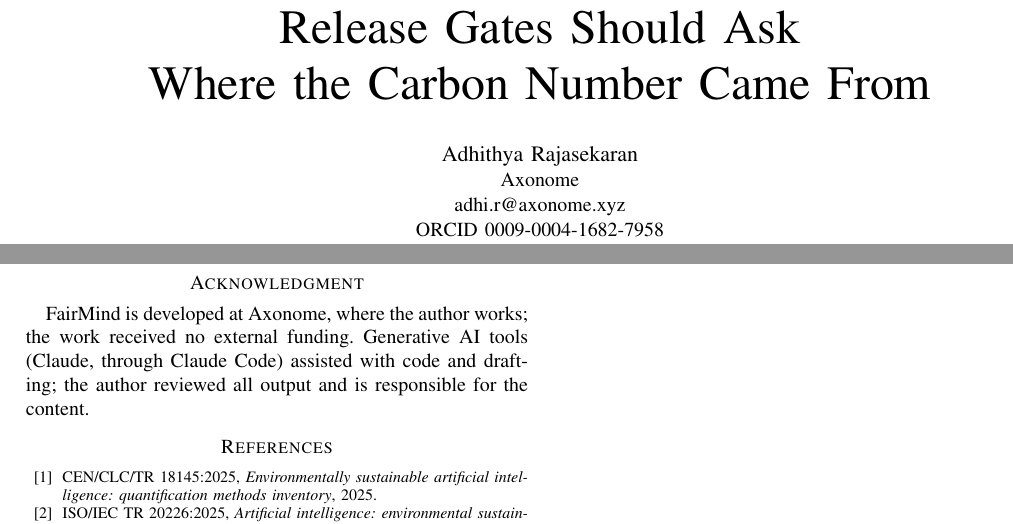
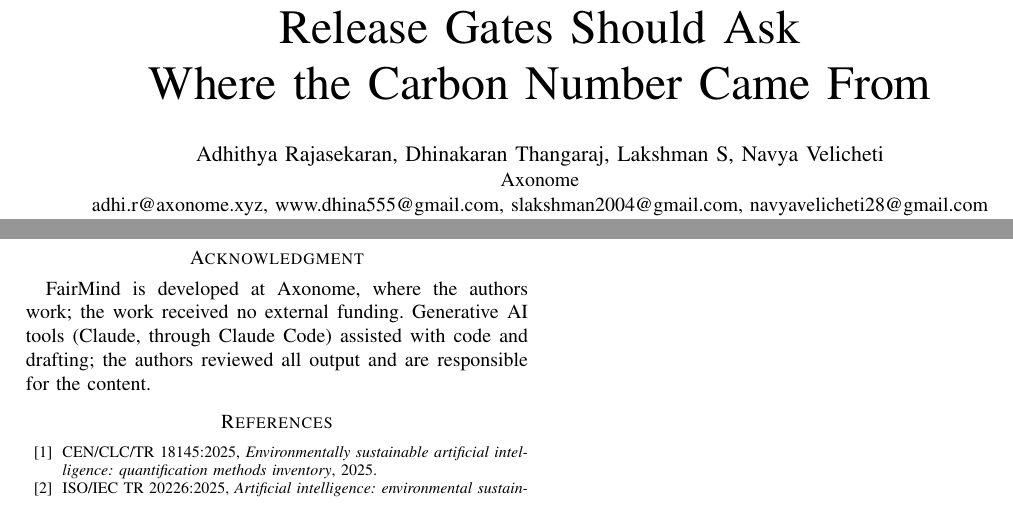
Before and after one commit to adhit-r/fairmind, a LaTeX paper (research/fairmind-e/paper/greens2027/paper.tex): two parts of pages 1 and 3 of 3, joined at a grey line, cut so that both start at the same text. Compiled offline with pdfLaTeX.

Commit message:
FairMind-E GREENS paper: add co-authors Thangaraj, S and Velicheti
Matches the author list on HotCRP #43.

Co-Authored-By: Claude Opus 5.5 <noreply@anthropic.com>

```diff
--- a/research/fairmind-e/paper/greens2027/paper.tex
+++ b/research/fairmind-e/paper/greens2027/paper.tex
@@ -20,10 +20,9 @@
 
 \title{Release Gates Should Ask\\Where the Carbon Number Came From}
 
-\author{\IEEEauthorblockN{Adhithya Rajasekaran}
+\author{\IEEEauthorblockN{Adhithya Rajasekaran, Dhinakaran Thangaraj, Lakshman S, Navya Velicheti}
 \IEEEauthorblockA{Axonome\\
-adhi.r@axonome.xyz\\
-ORCID 0009-0004-1682-7958}}
+adhi.r@axonome.xyz, www.dhina555@gmail.com, slakshman2004@gmail.com, navyavelicheti28@gmail.com}}
 
 \maketitle
 
@@ -224,9 +223,9 @@ repository (\url{https://github.com/adhit-r/fairmind}, release v0.3.0-alpha,
 doi:10.5281/zenodo.24043235).
 
 \section*{Acknowledgment}
-FairMind is developed at Axonome, where the author works; the work received no
+FairMind is developed at Axonome, where the authors work; the work received no
 external funding. Generative AI tools (Claude, through Claude Code) assisted
-with code and drafting; the author reviewed all output and is responsible for
+with code and drafting; the authors reviewed all output and are responsible for
 the content.
 
 \begin{thebibliography}{99}
```
Also changed, not shown: research/fairmind-e/paper/greens2027/paper.pdf, research/fairmind-e/paper/greens2027/paper.tex (2 more changed lines).
